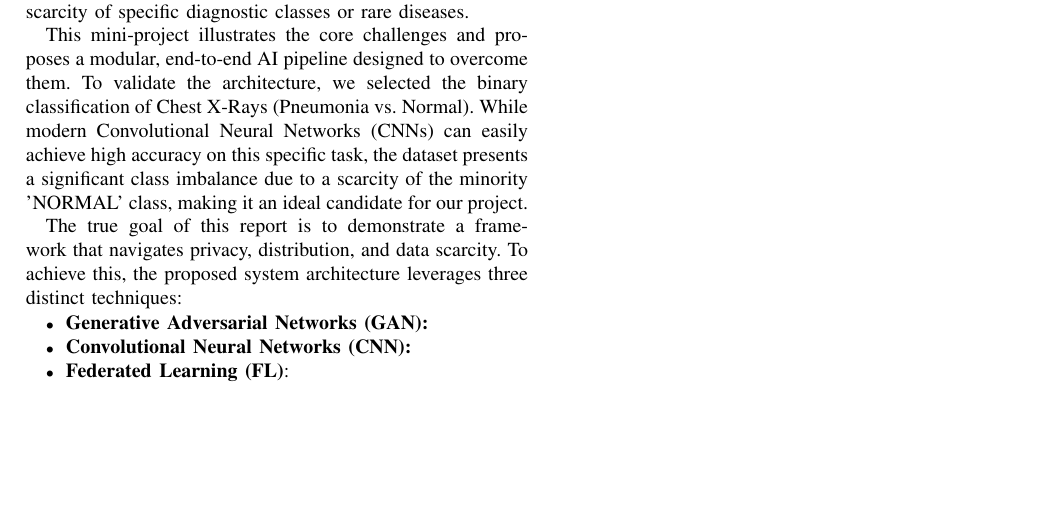
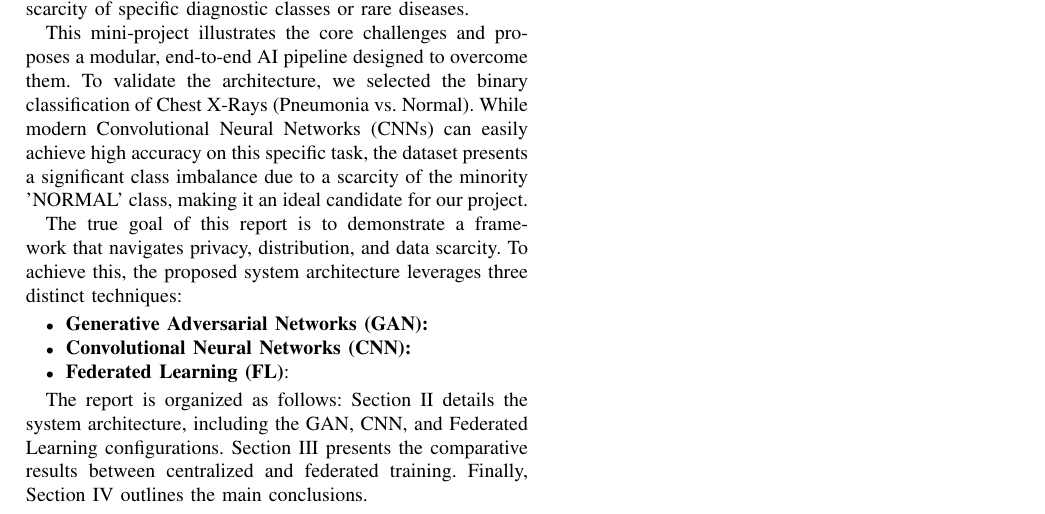
Before and after one commit to cyberpabs/FedXR-GAN, a LaTeX paper (doc/report/main.tex, which reads doc/report/002-intro.tex): part of the page, cut so that both start at the same text, the shorter picture padded with empty space. Compiled offline with pdfLaTeX.

Commit message:
#doc Report summary included at the end of Introduction

```diff
--- a/doc/report/002-intro.tex
+++ b/doc/report/002-intro.tex
@@ -29,3 +29,9 @@ techniques:
 \item \textbf{Convolutional Neural Networks (CNN):}
 \item \textbf{Federated Learning (FL)}:
 \end{itemize}
+
+The report is organized as follows: Section II
+details the system architecture, including the GAN, CNN, and Federated
+Learning configurations. Section III presents the comparative results
+between centralized and federated training. Finally, Section IV
+outlines the main conclusions.
```
